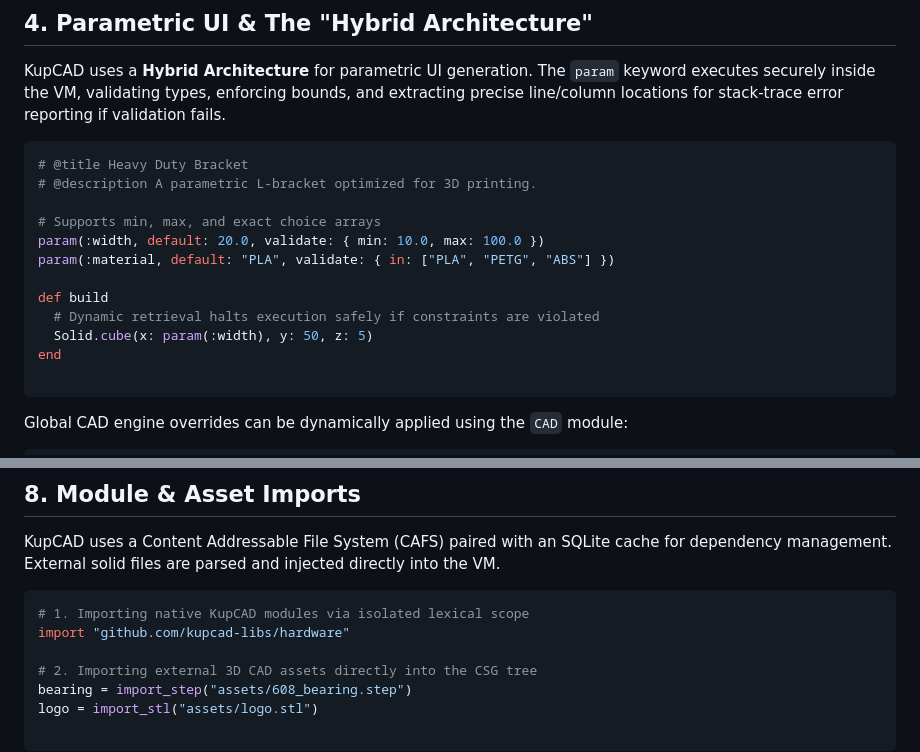
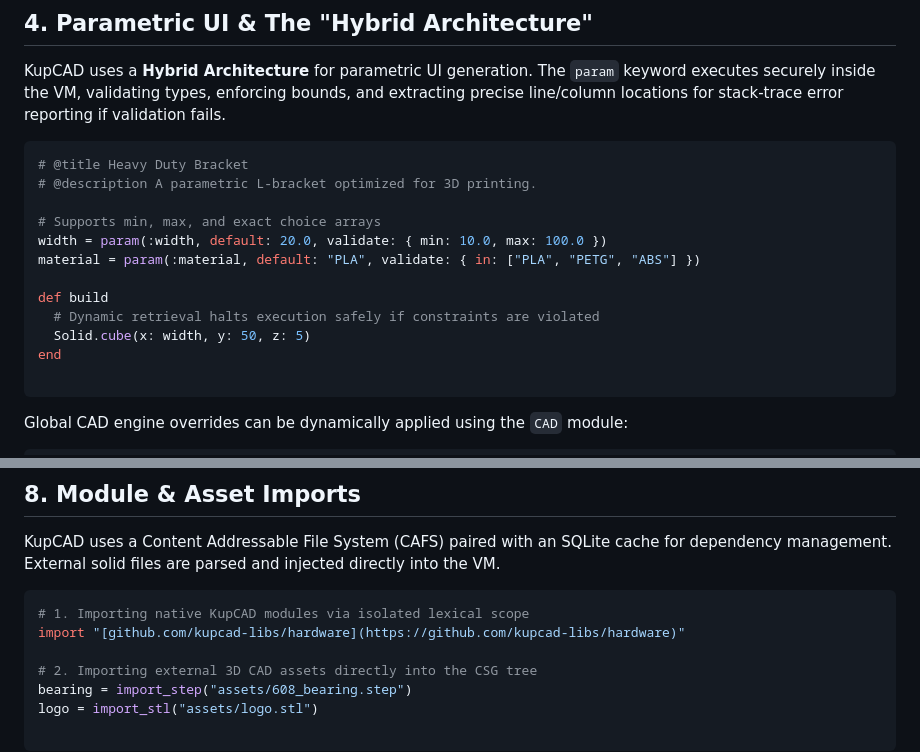
Before and after one commit to kupcad/kupcad, a Markdown page: core/docs/README.md, 2 parts joined by grey strips. GitHub-like rendering.

````diff
--- a/core/docs/readme.md
+++ b/core/docs/README.md
@@ -110,12 +110,12 @@ KupCAD uses a **Hybrid Architecture** for parametric UI generation. The `param`
 # @description A parametric L-bracket optimized for 3D printing.
 
 # Supports min, max, and exact choice arrays
-param(:width, default: 20.0, validate: { min: 10.0, max: 100.0 })
-param(:material, default: "PLA", validate: { in: ["PLA", "PETG", "ABS"] })
+width = param(:width, default: 20.0, validate: { min: 10.0, max: 100.0 })
+material = param(:material, default: "PLA", validate: { in: ["PLA", "PETG", "ABS"] })
 
 def build
   # Dynamic retrieval halts execution safely if constraints are violated
-  Solid.cube(x: param(:width), y: 50, z: 5)
+  Solid.cube(x: width, y: 50, z: 5)
 end
 
 ```
@@ -198,7 +198,7 @@ KupCAD uses a Content Addressable File System (CAFS) paired with an SQLite cache
 
 ```ruby
 # 1. Importing native KupCAD modules via isolated lexical scope
-import "github.com/kupcad-libs/hardware"
+import "[github.com/kupcad-libs/hardware](https://github.com/kupcad-libs/hardware)"
 
 # 2. Importing external 3D CAD assets directly into the CSG tree
 bearing = import_step("assets/608_bearing.step")
````
Also changed, not shown: other parts of core/docs/README.md (+13 -14 lines), LICENSE-FAQ.md (+5 -5 lines), core/docs/architecture.md (+91 -92 lines).
